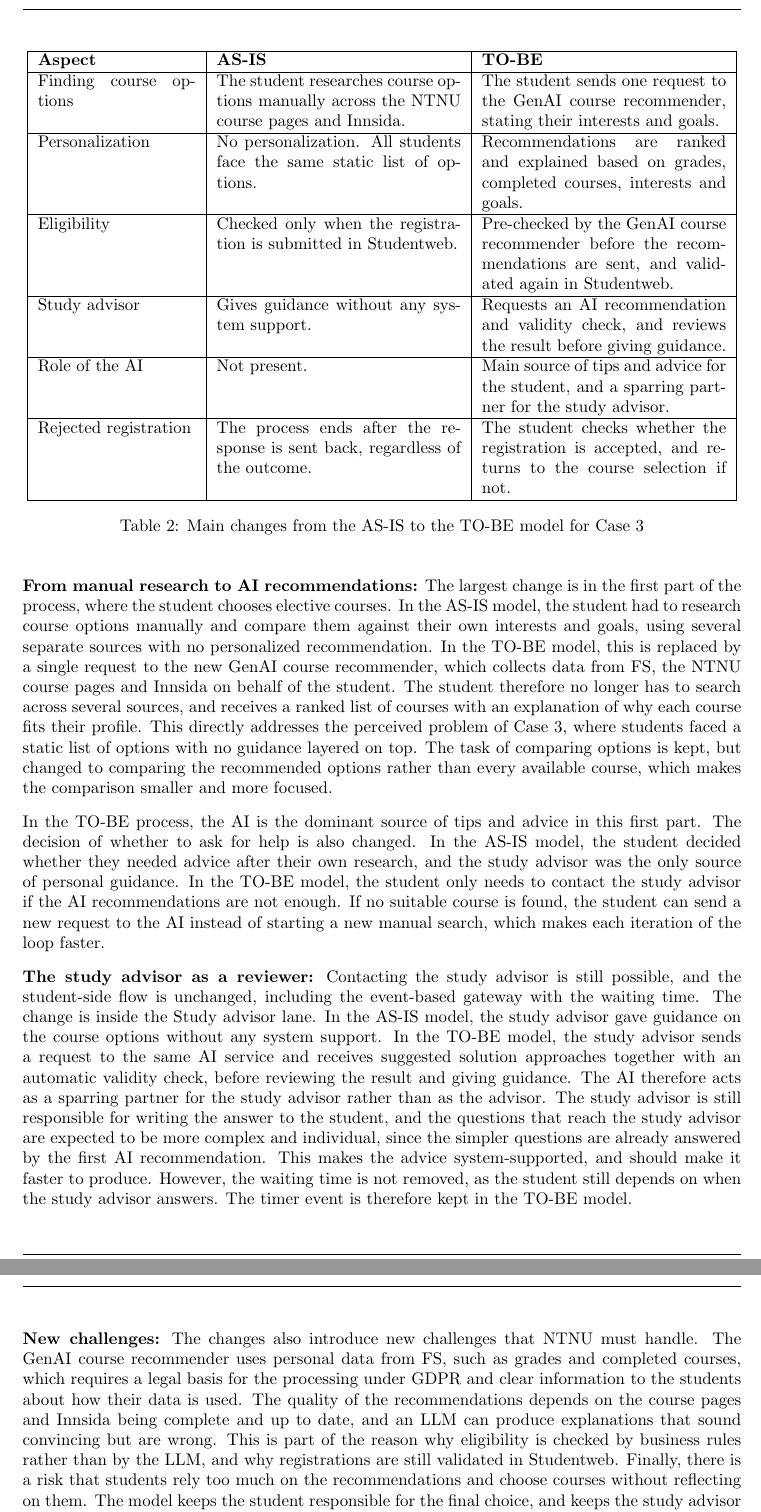
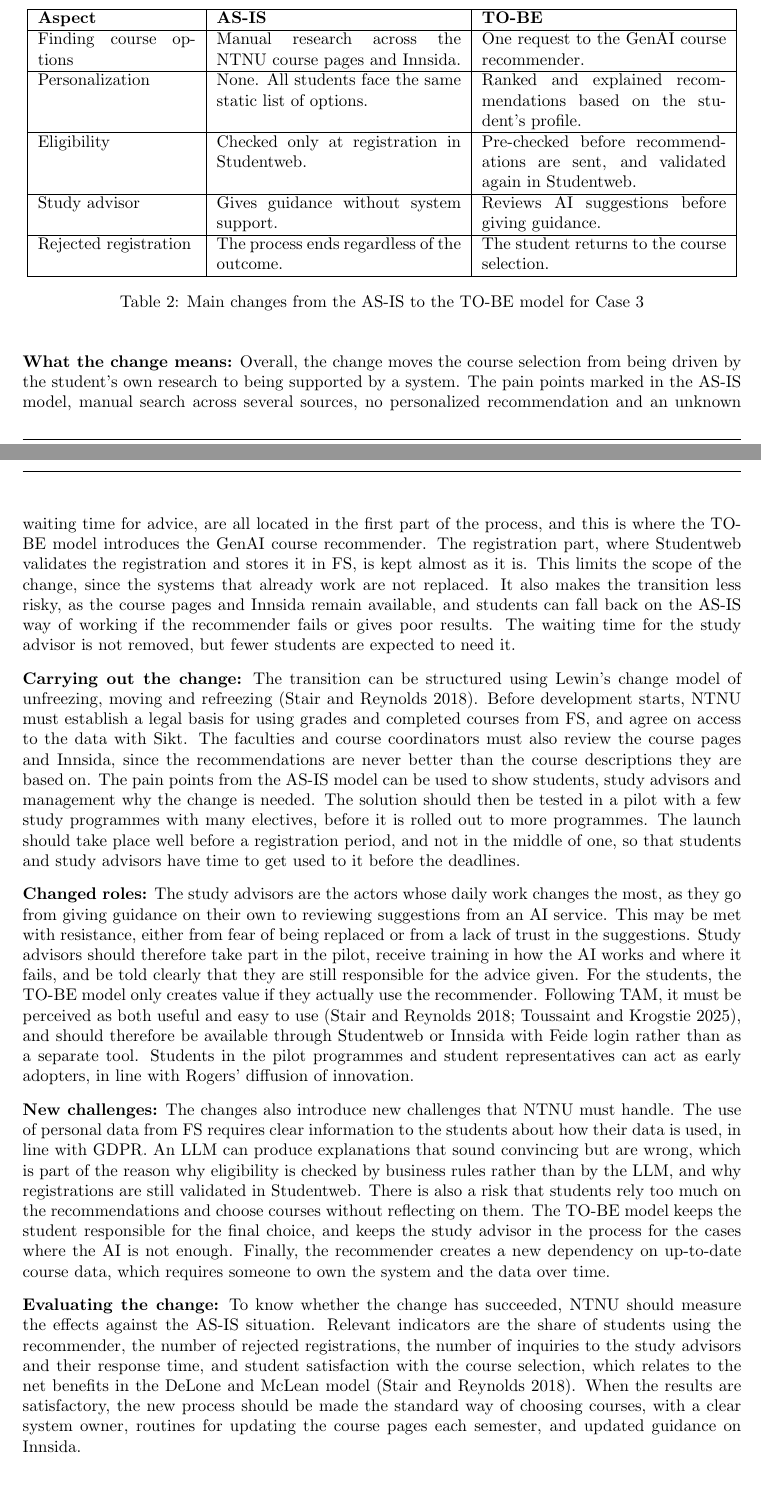
Before and after one commit to knutls/Final-Deliverable-INFOSYS, a LaTeX document (main.tex, which reads Sections/AS-IS to TO-BE.tex): two parts of pages 12 and 13 of 14 before the commit and two parts of pages 11 and 12 of 13 after it, joined at a grey line, cut so that both start at the same text. Compiled offline with pdfLaTeX.

Commit message:
testing endringer

```diff
--- a/Sections/AS-IS to TO-BE.tex
+++ b/Sections/AS-IS to TO-BE.tex
@@ -50,30 +50,32 @@ Table~\ref{tab:case3-changes} summarizes the main differences between the two mo
         \hline
         \textbf{Aspect} & \textbf{AS-IS} & \textbf{TO-BE} \\
         \hline
-        Finding course options & The student researches course options manually across the NTNU course pages and Innsida. & The student sends one request to the GenAI course recommender, stating their interests and goals. \\
+        Finding course options & Manual research across the NTNU course pages and Innsida. & One request to the GenAI course recommender. \\
         \hline
-        Personalization & No personalization. All students face the same static list of options. & Recommendations are ranked and explained based on grades, completed courses, interests and goals. \\
+        Personalization & None. All students face the same static list of options. & Ranked and explained recommendations based on the student's profile. \\
         \hline
-        Eligibility & Checked only when the registration is submitted in Studentweb. & Pre-checked by the GenAI course recommender before the recommendations are sent, and validated again in Studentweb. \\
+        Eligibility & Checked only at registration in Studentweb. & Pre-checked before recommendations are sent, and validated again in Studentweb. \\
         \hline
-        Study advisor & Gives guidance without any system support. & Requests an AI recommendation and validity check, and reviews the result before giving guidance. \\
+        Study advisor & Gives guidance without system support. & Reviews AI suggestions before giving guidance. \\
         \hline
-        Role of the AI & Not present. & Main source of tips and advice for the student, and a sparring partner for the study advisor. \\
-        \hline
-        Rejected registration & The process ends after the response is sent back, regardless of the outcome. & The student checks whether the registration is accepted, and returns to the course selection if not. \\
+        Rejected registration & The process ends regardless of the outcome. & The student returns to the course selection. \\
         \hline
     \end{tabular}
     \caption{Main changes from the AS-IS to the TO-BE model for Case 3}
     \label{tab:case3-changes}
 \end{table}
 
-\textbf{From manual research to AI recommendations:}
-The largest change is in the first part of the process, where the student chooses elective courses. In the AS-IS model, the student had to research course options manually and compare them against their own interests and goals, using several separate sources with no personalized recommendation. In the TO-BE model, this is replaced by a single request to the new GenAI course recommender, which collects data from FS, the NTNU course pages and Innsida on behalf of the student. The student therefore no longer has to search across several sources, and receives a ranked list of courses with an explanation of why each course fits their profile. This directly addresses the perceived problem of Case~3, where students faced a static list of options with no guidance layered on top. The task of comparing options is kept, but changed to comparing the recommended options rather than every available course, which makes the comparison smaller and more focused.
+\textbf{What the change means:}
+Overall, the change moves the course selection from being driven by the student's own research to being supported by a system. The pain points marked in the AS-IS model, manual search across several sources, no personalized recommendation and an unknown waiting time for advice, are all located in the first part of the process, and this is where the TO-BE model introduces the GenAI course recommender. The registration part, where Studentweb validates the registration and stores it in FS, is kept almost as it is. This limits the scope of the change, since the systems that already work are not replaced. It also makes the transition less risky, as the course pages and Innsida remain available, and students can fall back on the AS-IS way of working if the recommender fails or gives poor results. The waiting time for the study advisor is not removed, but fewer students are expected to need it.
 
-In the TO-BE process, the AI is the dominant source of tips and advice in this first part. The decision of whether to ask for help is also changed. In the AS-IS model, the student decided whether they needed advice after their own research, and the study advisor was the only source of personal guidance. In the TO-BE model, the student only needs to contact the study advisor if the AI recommendations are not enough. If no suitable course is found, the student can send a new request to the AI instead of starting a new manual search, which makes each iteration of the loop faster.
+\textbf{Carrying out the change:}
+The transition can be structured using Lewin's change model of unfreezing, moving and refreezing \parencite{stair}. Before development starts, NTNU must establish a legal basis for using grades and completed courses from FS, and agree on access to the data with Sikt. The faculties and course coordinators must also review the course pages and Innsida, since the recommendations are never better than the course descriptions they are based on. The pain points from the AS-IS model can be used to show students, study advisors and management why the change is needed. The solution should then be tested in a pilot with a few study programmes with many electives, before it is rolled out to more programmes. The launch should take place well before a registration period, and not in the middle of one, so that students and study advisors have time to get used to it before the deadlines.
 
-\textbf{The study advisor as a reviewer:}
-Contacting the study advisor is still possible, and the student-side flow is unchanged, including the event-based gateway with the waiting time. The change is inside the Study advisor lane. In the AS-IS model, the study advisor gave guidance on the course options without any system support. In the TO-BE model, the study advisor sends a request to the same AI service and receives suggested solution approaches together with an automatic validity check, before reviewing the result and giving guidance. The AI therefore acts as a sparring partner for the study advisor rather than as the advisor. The study advisor is still responsible for writing the answer to the student, and the questions that reach the study advisor are expected to be more complex and individual, since the simpler questions are already answered by the first AI recommendation. This makes the advice system-supported, and should make it faster to produce. However, the waiting time is not removed, as the student still depends on when the study advisor answers. The timer event is therefore kept in the TO-BE model.
+\textbf{Changed roles:}
+The study advisors are the actors whose daily work changes the most, as they go from giving guidance on their own to reviewing suggestions from an AI service. This may be met with resistance, either from fear of being replaced or from a lack of trust in the suggestions. Study advisors should therefore take part in the pilot, receive training in how the AI works and where it fails, and be told clearly that they are still responsible for the advice given. For the students, the TO-BE model only creates value if they actually use the recommender. Following TAM, it must be perceived as both useful and easy to use \parencite{stair,toussaint2025}, and should therefore be available through Studentweb or Innsida with Feide login rather than as a separate tool. Students in the pilot programmes and student representatives can act as early adopters, in line with Rogers' diffusion of innovation.
 
 \textbf{New challenges:}
-The changes also introduce new challenges that NTNU must handle. The GenAI course recommender uses personal data from FS, such as grades and completed courses, which requires a legal basis for the processing under GDPR and clear information to the students about how their data is used. The quality of the recommendations depends on the course pages and Innsida being complete and up to date, and an LLM can produce explanations that sound convincing but are wrong. This is part of the reason why eligibility is checked by business rules rather than by the LLM, and why registrations are still validated in Studentweb. Finally, there is a risk that students rely too much on the recommendations and choose courses without reflecting on them. The model keeps the student responsible for the final choice, and keeps the study advisor in the process for the cases where the AI is not enough.
+The changes also introduce new challenges that NTNU must handle. The use of personal data from FS requires clear information to the students about how their data is used, in line with GDPR. An LLM can produce explanations that sound convincing but are wrong, which is part of the reason why eligibility is checked by business rules rather than by the LLM, and why registrations are still validated in Studentweb. There is also a risk that students rely too much on the recommendations and choose courses without reflecting on them. The TO-BE model keeps the student responsible for the final choice, and keeps the study advisor in the process for the cases where the AI is not enough. Finally, the recommender creates a new dependency on up-to-date course data, which requires someone to own the system and the data over time.
+
+\textbf{Evaluating the change:}
+To know whether the change has succeeded, NTNU should measure the effects against the AS-IS situation. Relevant indicators are the share of students using the recommender, the number of rejected registrations, the number of inquiries to the study advisors and their response time, and student satisfaction with the course selection, which relates to the net benefits in the DeLone and McLean model \parencite{stair}. When the results are satisfactory, the new process should be made the standard way of choosing courses, with a clear system owner, routines for updating the course pages each semester, and updated guidance on Innsida.
```
Also changed, not shown: Sections/AS-IS to TO-BE.tex (2 more changed lines).
